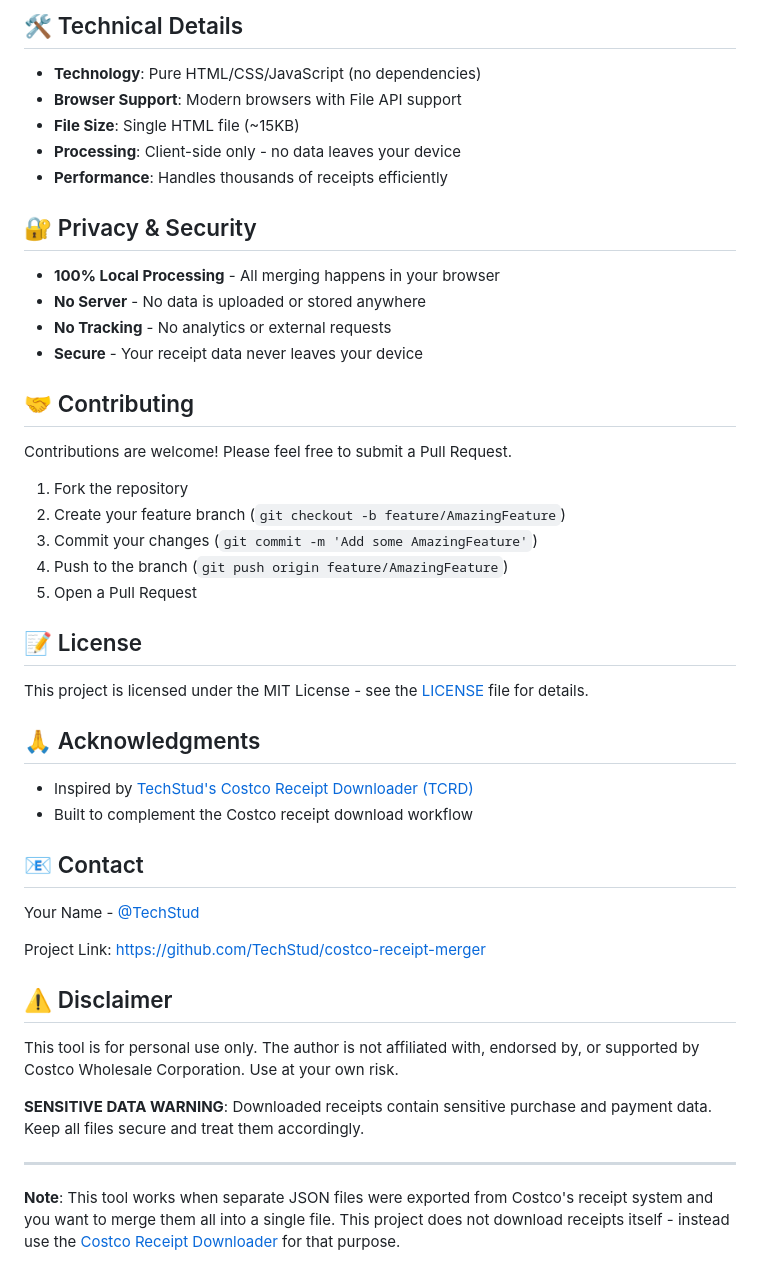
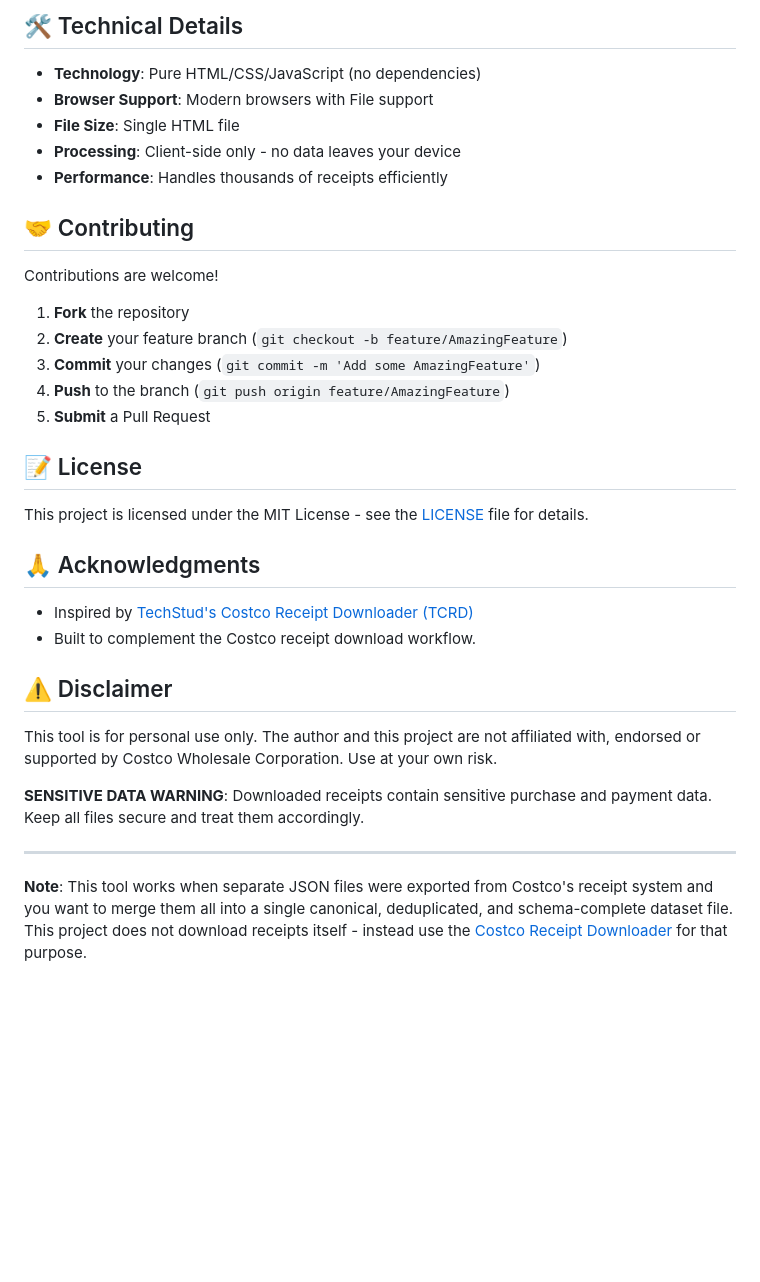
Before and after one commit to TechStud/costco-receipt-merger, a Markdown page: README.md, the part around one of its changes. Drawn GitHub-style; blank space fills up the shorter version.

```diff
--- a/README.md
+++ b/README.md
@@ -103,27 +135,21 @@ The tool expects Costco receipt JSON files with this structure:
 ## 🛠️ Technical Details
 
 - **Technology**: Pure HTML/CSS/JavaScript (no dependencies)
-- **Browser Support**: Modern browsers with File API support
-- **File Size**: Single HTML file (~15KB)
+- **Browser Support**: Modern browsers with File support
+- **File Size**: Single HTML file
 - **Processing**: Client-side only - no data leaves your device
 - **Performance**: Handles thousands of receipts efficiently
 
-## 🔐 Privacy & Security
-
-- **100% Local Processing** - All merging happens in your browser
-- **No Server** - No data is uploaded or stored anywhere
-- **No Tracking** - No analytics or external requests
-- **Secure** - Your receipt data never leaves your device
 
 ## 🤝 Contributing
 
-Contributions are welcome! Please feel free to submit a Pull Request.
+Contributions are welcome!
 
-1. Fork the repository
-2. Create your feature branch (`git checkout -b feature/AmazingFeature`)
-3. Commit your changes (`git commit -m 'Add some AmazingFeature'`)
-4. Push to the branch (`git push origin feature/AmazingFeature`)
-5. Open a Pull Request
+1. **Fork** the repository
+2. **Create** your feature branch (`git checkout -b feature/AmazingFeature`)
+3. **Commit** your changes (`git commit -m 'Add some AmazingFeature'`)
+4. **Push** to the branch (`git push origin feature/AmazingFeature`)
+5. **Submit** a Pull Request
 
 ## 📝 License
 
@@ -132,20 +158,14 @@ This project is licensed under the MIT License - see the [LICENSE](LICENSE) file
 ## 🙏 Acknowledgments
 
 - Inspired by [TechStud's Costco Receipt Downloader (TCRD)](https://github.com/TechStud/TCRDD/Downloader)
-- Built to complement the Costco receipt download workflow
-
-## 📧 Contact
-
-Your Name - [@TechStud](https://github.com/TechStud)
-
-Project Link: [https://github.com/TechStud/costco-receipt-merger](https://github.com/TechStud/costco-receipt-merger)
+- Built to complement the Costco receipt download workflow.
 
 ## ⚠️ Disclaimer
 
-This tool is for personal use only. The author is not affiliated with, endorsed by, or supported by Costco Wholesale Corporation. Use at your own risk.
+This tool is for personal use only. The author and this project are not affiliated with, endorsed or supported by Costco Wholesale Corporation. Use at your own risk.
 
 **SENSITIVE DATA WARNING**: Downloaded receipts contain sensitive purchase and payment data. Keep all files secure and treat them accordingly.
 
 ---
 
-**Note**: This tool works when separate JSON files were exported from Costco's receipt system and you want to merge them all into a single file. This project does not download receipts itself - instead use the [Costco Receipt Downloader](https://github.com/TechStud/TCRDD/Downloader) for that purpose.
+**Note**: This tool works when separate JSON files were exported from Costco's receipt system and you want to merge them all into a single canonical, deduplicated, and schema-complete dataset file. This project does not download receipts itself - instead use the [Costco Receipt Downloader](https://github.com/TechStud/TCRDD/Downloader) for that purpose.
```
Also changed, not shown: other parts of README.md (+72 -40 lines).
